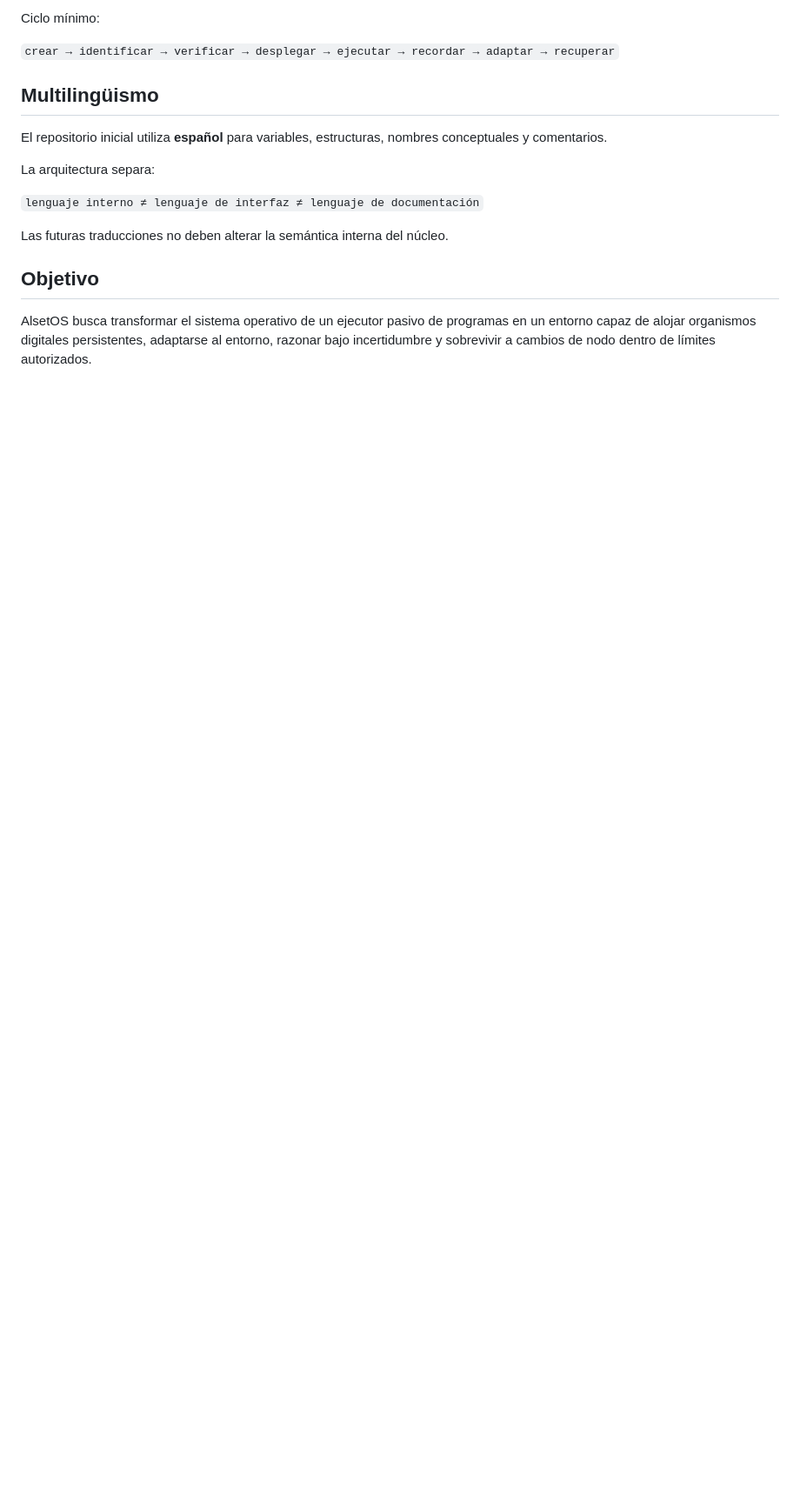
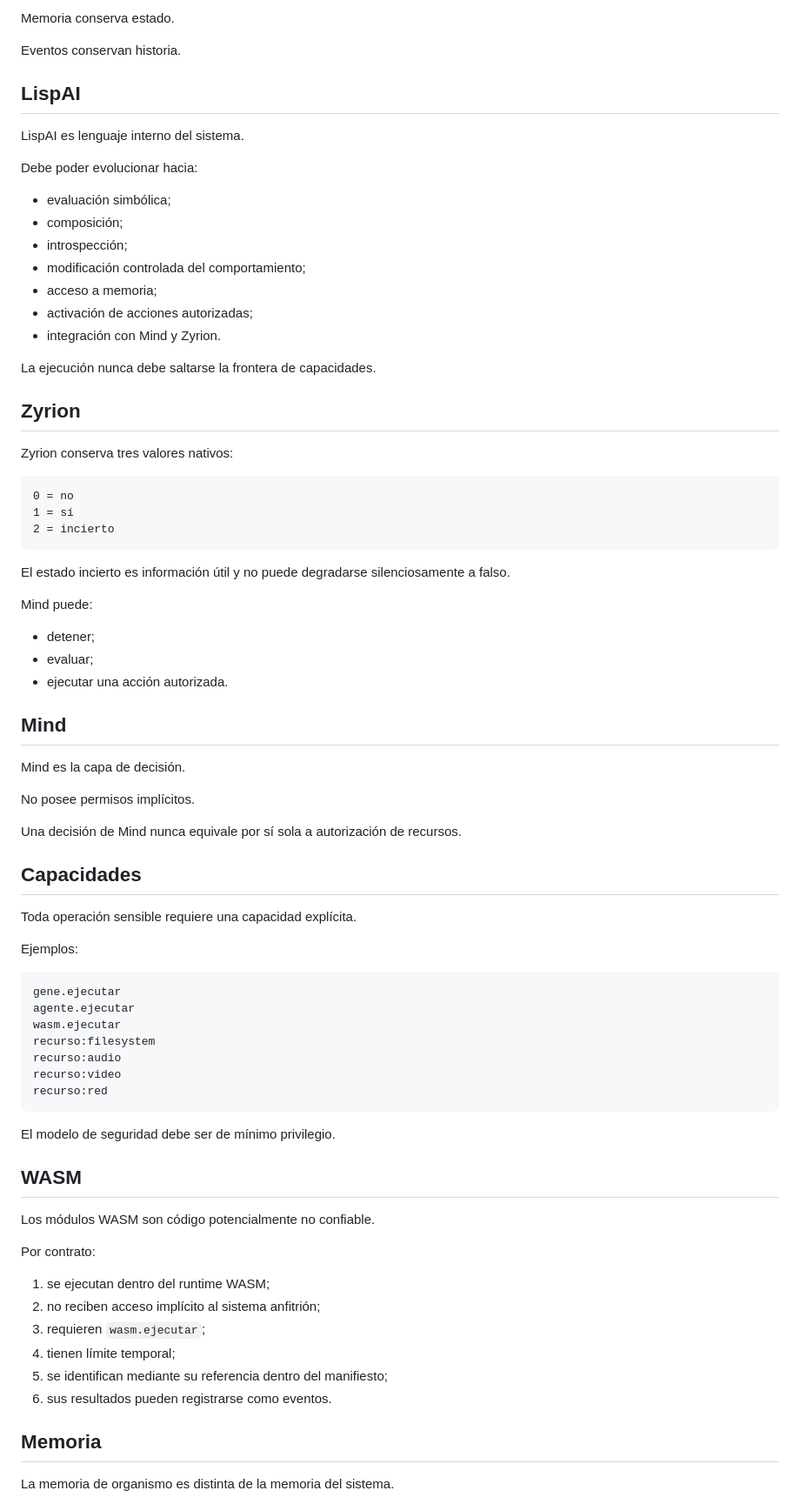
Before and after one commit to yecharlot/AlsetOS, a Markdown page: Contrato.md, the part around one of its changes. Shown at 87% size. GitHub-like rendering; blank space fills up the shorter version.

Commit message:
Promote AlsetOS core contract to v0.2

````diff
--- a/Contrato.md
+++ b/Contrato.md
@@ -71,18 +89,82 @@ Una aplicación AlsetOS no se considera únicamente un proceso. Es un organismo
 
-Ciclo mínimo:
+Memoria conserva estado.
 
-`crear → identificar → verificar → desplegar → ejecutar → recordar → adaptar → recuperar`
+Eventos conservan historia.
 
-## Multilingüismo
+## LispAI
 
-El repositorio inicial utiliza **español** para variables, estructuras, nombres conceptuales y comentarios.
+LispAI es lenguaje interno del sistema.
 
-La arquitectura separa:
+Debe poder evolucionar hacia:
 
-`lenguaje interno ≠ lenguaje de interfaz ≠ lenguaje de documentación`
+- evaluación simbólica;
+- composición;
+- introspección;
+- modificación controlada del comportamiento;
+- acceso a memoria;
+- activación de acciones autorizadas;
+- integración con Mind y Zyrion.
 
-Las futuras traducciones no deben alterar la semántica interna del núcleo.
+La ejecución nunca debe saltarse la frontera de capacidades.
 
-## Objetivo
+## Zyrion
 
-AlsetOS busca transformar el sistema operativo de un ejecutor pasivo de programas en un entorno capaz de alojar organismos digitales persistentes, adaptarse al entorno, razonar bajo incertidumbre y sobrevivir a cambios de nodo dentro de límites autorizados.
+Zyrion conserva tres valores nativos:
+
+```
+0 = no
+1 = sí
+2 = incierto
+```
+
+El estado incierto es información útil y no puede degradarse silenciosamente a falso.
+
+Mind puede:
+
+- detener;
+- evaluar;
+- ejecutar una acción autorizada.
+
+## Mind
+
+Mind es la capa de decisión.
+
+No posee permisos implícitos.
+
+Una decisión de Mind nunca equivale por sí sola a autorización de recursos.
+
+## Capacidades
+
+Toda operación sensible requiere una capacidad explícita.
+
+Ejemplos:
+
+```
+gene.ejecutar
+agente.ejecutar
+wasm.ejecutar
+recurso:filesystem
+recurso:audio
+recurso:video
+recurso:red
+```
+
+El modelo de seguridad debe ser de mínimo privilegio.
+
+## WASM
+
+Los módulos WASM son código potencialmente no confiable.
+
+Por contrato:
+
+1. se ejecutan dentro del runtime WASM;
+2. no reciben acceso implícito al sistema anfitrión;
+3. requieren `wasm.ejecutar`;
+4. tienen límite temporal;
+5. se identifican mediante su referencia dentro del manifiesto;
+6. sus resultados pueden registrarse como eventos.
+
+## Memoria
+
+La memoria de organismo es distinta de la memoria del sistema.
+
````
Also changed, not shown: other parts of Contrato.md (+201 -51 lines).
